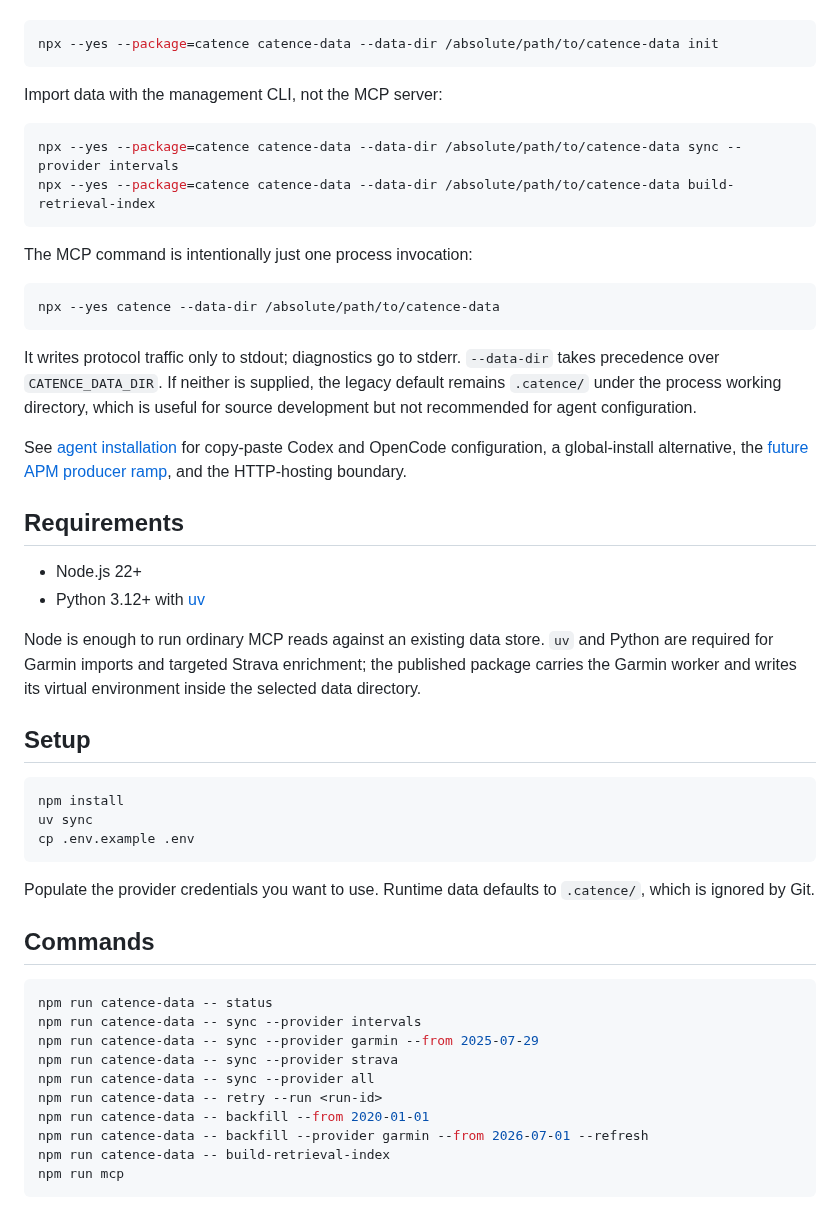
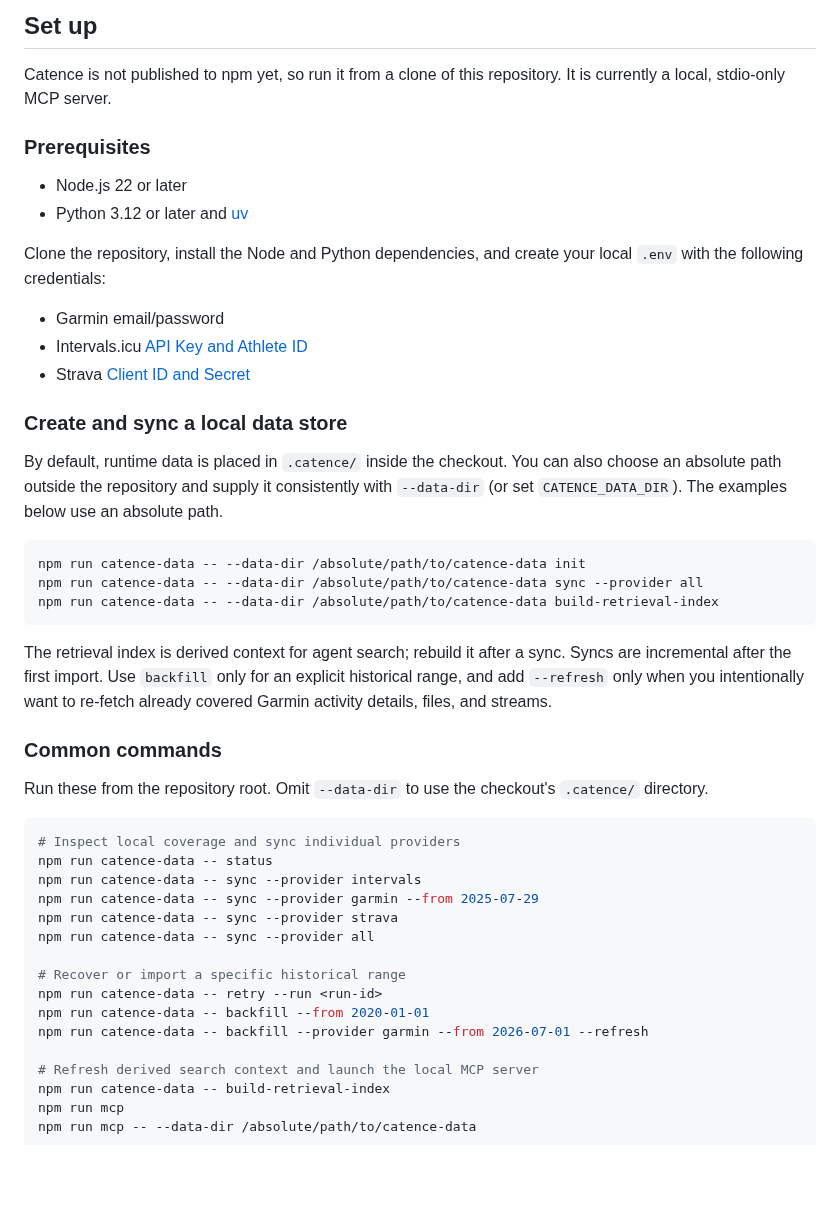
Before and after one commit to rifusaki/catence, a Markdown page: README.md, the part around one of its changes. GitHub-like rendering; blank space fills up the shorter version.

````diff
--- a/README.md
+++ b/README.md
@@ -10,52 +61,48 @@ After publishing `catence` to npm, create a data store at an **absolute** path.
+## Set up
+
+Catence is not published to npm yet, so run it from a clone of this repository. It is currently a local, stdio-only MCP server.
+
+### Prerequisites
+
+- Node.js 22 or later
+- Python 3.12 or later and [uv](https://docs.astral.sh/uv/)
+
+Clone the repository, install the Node and Python dependencies, and create your
+local `.env` with the following credentials:
+
+- Garmin email/password
+- Intervals.icu [API Key and Athlete ID](https://forum.intervals.icu/t/api-access-to-intervals-icu/609)
+- Strava [Client ID and Secret](https://stravalib.readthedocs.io/en/latest/get-started/authenticate-with-strava.html)
+
+### Create and sync a local data store
+
+By default, runtime data is placed in `.catence/` inside the checkout. You can also choose an absolute path outside the repository and supply it consistently with `--data-dir` (or set `CATENCE_DATA_DIR`). The examples below use an absolute path.
 
 ```sh
-npx --yes --package=catence catence-data --data-dir /absolute/path/to/catence-data init
+npm run catence-data -- --data-dir /absolute/path/to/catence-data init
+npm run catence-data -- --data-dir /absolute/path/to/catence-data sync --provider all
+npm run catence-data -- --data-dir /absolute/path/to/catence-data build-retrieval-index
 ```
 
-Import data with the management CLI, not the MCP server:
+The retrieval index is derived context for agent search; rebuild it after a sync. Syncs are incremental after the first import. Use `backfill` only for an explicit historical range, and add `--refresh` only when you intentionally want to re-fetch already covered Garmin activity details, files, and streams.
+
+### Common commands
+
+Run these from the repository root. Omit `--data-dir` to use the checkout's `.catence/` directory.
 
 ```sh
-npx --yes --package=catence catence-data --data-dir /absolute/path/to/catence-data sync --provider intervals
-npx --yes --package=catence catence-data --data-dir /absolute/path/to/catence-data build-retrieval-index
-```
-
-The MCP command is intentionally just one process invocation:
-
-```sh
-npx --yes catence --data-dir /absolute/path/to/catence-data
-```
-
-It writes protocol traffic only to stdout; diagnostics go to stderr. `--data-dir` takes precedence over `CATENCE_DATA_DIR`. If neither is supplied, the legacy default remains `.catence/` under the process working directory, which is useful for source development but not recommended for agent configuration.
-
-See [agent installation](docs/agent-installation.md) for copy-paste Codex and OpenCode configuration, a global-install alternative, the [future APM producer ramp](docs/agent-installation.md#apm-producer-ramp-future), and the HTTP-hosting boundary.
-
-## Requirements
-
-- Node.js 22+
-- Python 3.12+ with [uv](https://docs.astral.sh/uv/)
-
-Node is enough to run ordinary MCP reads against an existing data store. `uv` and Python are required for Garmin imports and targeted Strava enrichment; the published package carries the Garmin worker and writes its virtual environment inside the selected data directory.
-
-## Setup
-
-```sh
-npm install
-uv sync
-cp .env.example .env
-```
-
-Populate the provider credentials you want to use. Runtime data defaults to `.catence/`, which is ignored by Git.
-
-## Commands
-
-```sh
+# Inspect local coverage and sync individual providers
 npm run catence-data -- status
 npm run catence-data -- sync --provider intervals
 npm run catence-data -- sync --provider garmin --from 2025-07-29
 npm run catence-data -- sync --provider strava
 npm run catence-data -- sync --provider all
+
+# Recover or import a specific historical range
 npm run catence-data -- retry --run <run-id>
 npm run catence-data -- backfill --from 2020-01-01
 npm run catence-data -- backfill --provider garmin --from 2026-07-01 --refresh
+
+# Refresh derived search context and launch the local MCP server
 npm run catence-data -- build-retrieval-index
 npm run mcp
````
Also changed, not shown: other parts of README.md (+111 -108 lines), docs/agent-installation.md (deleted, +0 -209 lines), docs/architecture.md (renamed from docs/design.md, +3 -23 lines), docs/mcp-activity-retrieval.md (+3 -8 lines), docs/assets/image.png (added).
